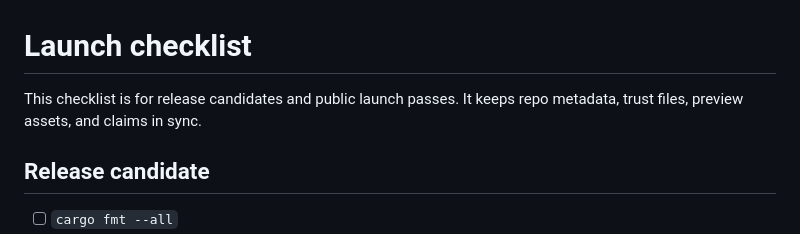
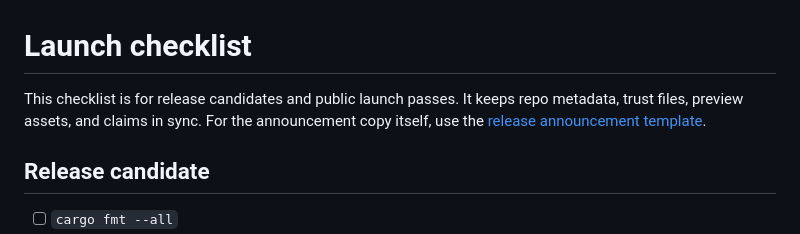
Before and after one commit to fkenmar/atlas, a Markdown page: docs/LAUNCH_CHECKLIST.md, the part around the change. Drawn GitHub-style.

```diff
--- a/docs/LAUNCH_CHECKLIST.md
+++ b/docs/LAUNCH_CHECKLIST.md
@@ -1,7 +1,9 @@
 # Launch checklist
 
 This checklist is for release candidates and public launch passes. It keeps repo
-metadata, trust files, preview assets, and claims in sync.
+metadata, trust files, preview assets, and claims in sync. For the announcement
+copy itself, use the
+[release announcement template](RELEASE_ANNOUNCEMENT_TEMPLATE.md).
 
 ## Release candidate
 
```
Also changed, not shown: docs/README.md (+1 -0 lines), docs/RELEASE_ANNOUNCEMENT_TEMPLATE.md (added, +98 -0 lines).
